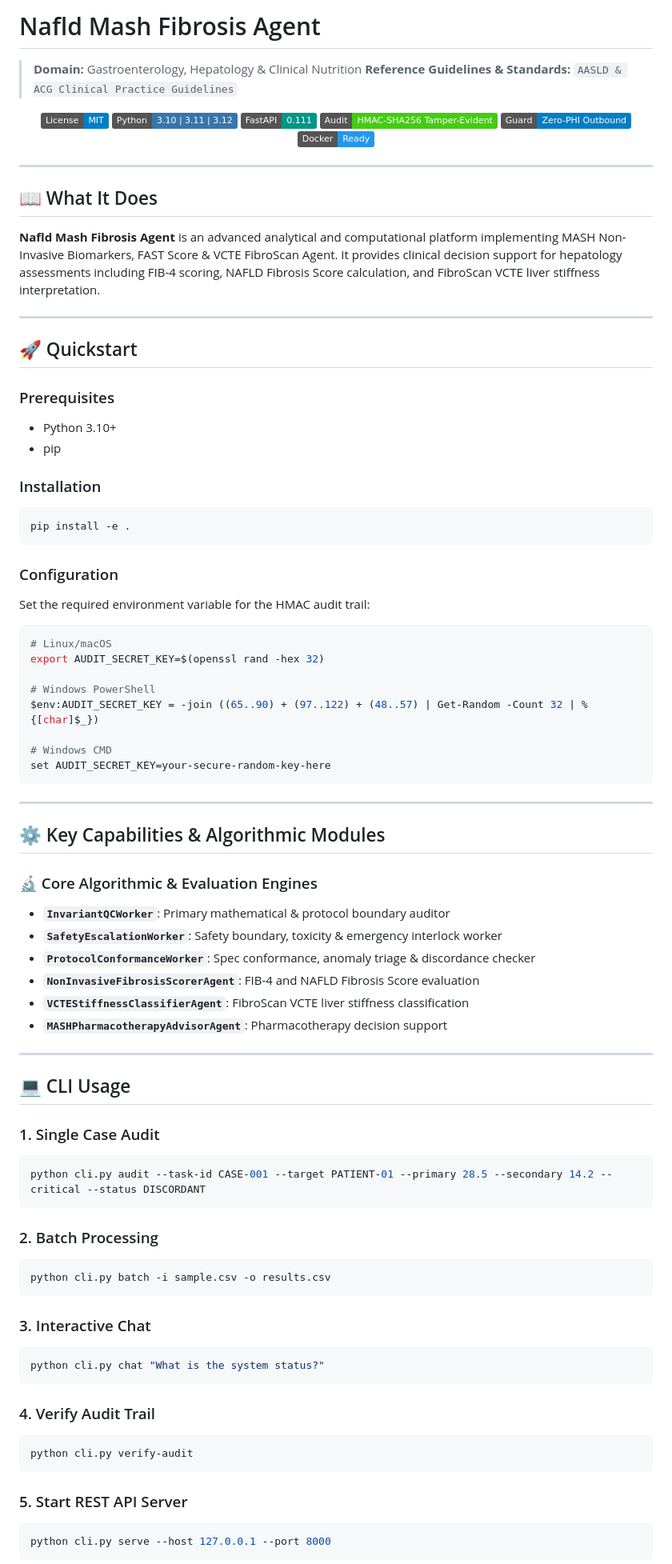
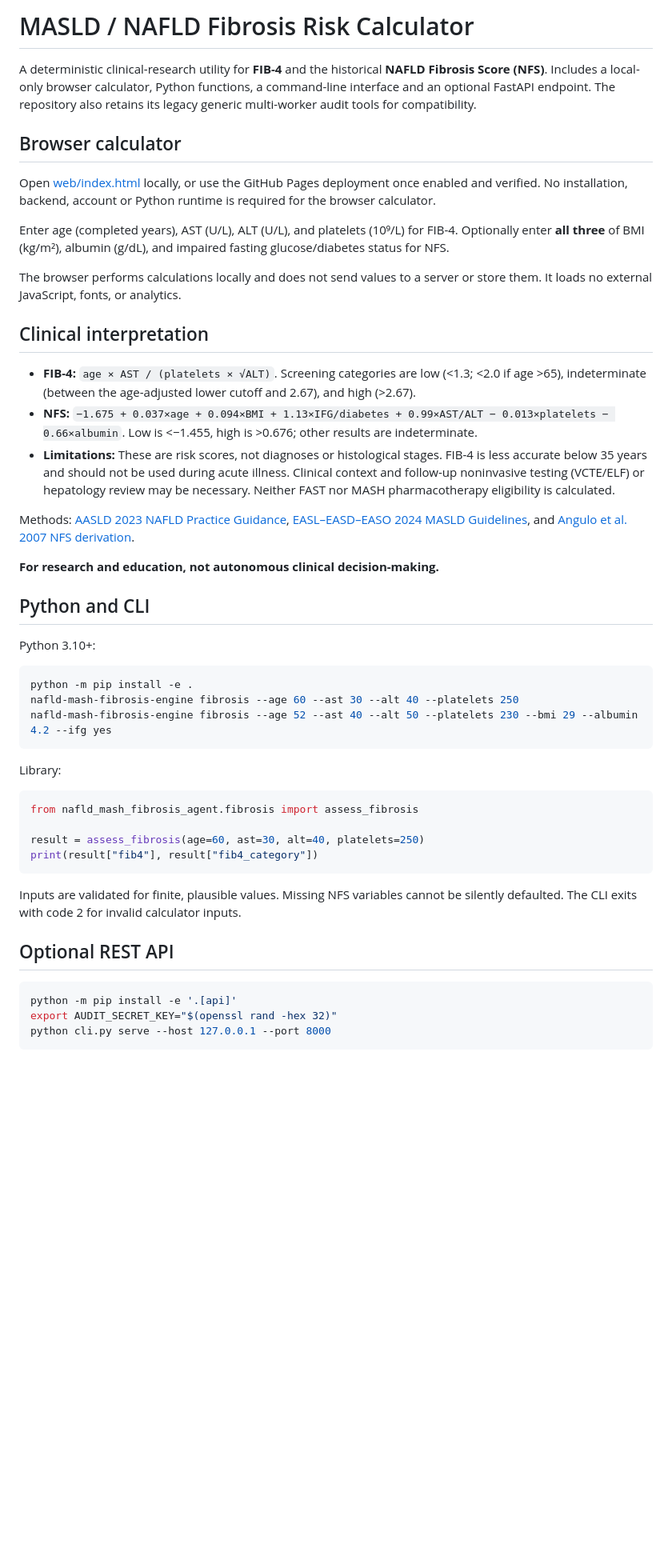
Before and after one commit to abusuraihsakhri/nafld-mash-fibrosis-agent, a Markdown page: README.md, the part around one of its changes. Shown at 80% size. Drawn GitHub-style; badges without logos; blank space fills up the shorter version.

Commit message:
Document verified fibrosis calculations, limitations and deployment paths

````diff
--- a/README.md
+++ b/README.md
@@ -1,90 +1,51 @@
-# Nafld Mash Fibrosis Agent
+# MASLD / NAFLD Fibrosis Risk Calculator
 
-> **Domain:** Gastroenterology, Hepatology & Clinical Nutrition
-> **Reference Guidelines & Standards:** `AASLD & ACG Clinical Practice Guidelines`
+A deterministic clinical-research utility for **FIB-4** and the historical **NAFLD Fibrosis Score (NFS)**. Includes a local-only browser calculator, Python functions, a command-line interface and an optional FastAPI endpoint. The repository also retains its legacy generic multi-worker audit tools for compatibility.
 
-<div align="center">
+## Browser calculator
 
-[![License: MIT](https://img.shields.io/badge/License-MIT-blue.svg)](LICENSE)
-![Python](https://img.shields.io/badge/Python-3.10%20%7C%203.11%20%7C%203.12-3776AB.svg?logo=python&logoColor=white)
-![FastAPI](https://img.shields.io/badge/FastAPI-0.111-009688.svg?logo=fastapi&logoColor=white)
-![Audit Trail](https://img.shields.io/badge/Audit-HMAC--SHA256_Tamper--Evident-brightgreen.svg)
-![Zero-PHI Guard](https://img.shields.io/badge/Guard-Zero--PHI_Outbound-blue.svg)
-![Docker](https://img.shields.io/badge/Docker-Ready-2496ED.svg?logo=docker&logoColor=white)
+Open [web/index.html](web/index.html) locally, or use the GitHub Pages deployment once enabled and verified. No installation, backend, account or Python runtime is required for the browser calculator.
 
-</div>
+Enter age (completed years), AST (U/L), ALT (U/L), and platelets (10⁹/L) for FIB-4. Optionally enter **all three** of BMI (kg/m²), albumin (g/dL), and impaired fasting glucose/diabetes status for NFS.
 
----
+The browser performs calculations locally and does not send values to a server or store them. It loads no external JavaScript, fonts, or analytics.
 
-## 📖 What It Does
+## Clinical interpretation
 
-**Nafld Mash Fibrosis Agent** is an advanced analytical and computational platform implementing MASH Non-Invasive Biomarkers, FAST Score & VCTE FibroScan Agent. It provides clinical decision support for hepatology assessments including FIB-4 scoring, NAFLD Fibrosis Score calculation, and FibroScan VCTE liver stiffness interpretation.
+- **FIB-4:** `age × AST / (platelets × √ALT)`. Screening categories are low (<1.3; <2.0 if age >65), indeterminate (between the age-adjusted lower cutoff and 2.67), and high (>2.67).
+- **NFS:** `−1.675 + 0.037×age + 0.094×BMI + 1.13×IFG/diabetes + 0.99×AST/ALT − 0.013×platelets − 0.66×albumin`. Low is <−1.455, high is >0.676; other results are indeterminate.
+- **Limitations:** These are risk scores, not diagnoses or histological stages. FIB-4 is less accurate below 35 years and should not be used during acute illness. Clinical context and follow-up noninvasive testing (VCTE/ELF) or hepatology review may be necessary. Neither FAST nor MASH pharmacotherapy eligibility is calculated.
 
----
+Methods: [AASLD 2023 NAFLD Practice Guidance](https://pmc.ncbi.nlm.nih.gov/articles/PMC10735173/), [EASL–EASD–EASO 2024 MASLD Guidelines](https://pmc.ncbi.nlm.nih.gov/articles/PMC11299976/), and [Angulo et al. 2007 NFS derivation](https://doi.org/10.1002/hep.21496).
 
-## 🚀 Quickstart
+**For research and education, not autonomous clinical decision-making.**
 
-### Prerequisites
-- Python 3.10+
-- pip
+## Python and CLI
 
-### Installation
+Python 3.10+:
+
 ```bash
-pip install -e .
+python -m pip install -e .
+nafld-mash-fibrosis-engine fibrosis --age 60 --ast 30 --alt 40 --platelets 250
+nafld-mash-fibrosis-engine fibrosis --age 52 --ast 40 --alt 50 --platelets 230 --bmi 29 --albumin 4.2 --ifg yes
 ```
 
-### Configuration
-Set the required environment variable for the HMAC audit trail:
-```bash
-# Linux/macOS
-export AUDIT_SECRET_KEY=$(openssl rand -hex 32)
+Library:
 
-# Windows PowerShell
-$env:AUDIT_SECRET_KEY = -join ((65..90) + (97..122) + (48..57) | Get-Random -Count 32 | % {[char]$_})
+```python
+from nafld_mash_fibrosis_agent.fibrosis import assess_fibrosis
 
-# Windows CMD
-set AUDIT_SECRET_KEY=your-secure-random-key-here
+result = assess_fibrosis(age=60, ast=30, alt=40, platelets=250)
+print(result["fib4"], result["fib4_category"])
 ```
 
----
+Inputs are validated for finite, plausible values. Missing NFS variables cannot be silently defaulted. The CLI exits with code 2 for invalid calculator inputs.
 
-## ⚙️ Key Capabilities & Algorithmic Modules
+## Optional REST API
 
-### 🔬 Core Algorithmic & Evaluation Engines
-
-- **`InvariantQCWorker`**: Primary mathematical & protocol boundary auditor
-- **`SafetyEscalationWorker`**: Safety boundary, toxicity & emergency interlock worker
-- **`ProtocolConformanceWorker`**: Spec conformance, anomaly triage & discordance checker
-- **`NonInvasiveFibrosisScorerAgent`**: FIB-4 and NAFLD Fibrosis Score evaluation
-- **`VCTEStiffnessClassifierAgent`**: FibroScan VCTE liver stiffness classification
-- **`MASHPharmacotherapyAdvisorAgent`**: Pharmacotherapy decision support
-
----
-
-## 💻 CLI Usage
-
-### 1. Single Case Audit
 ```bash
-python cli.py audit --task-id CASE-001 --target PATIENT-01 --primary 28.5 --secondary 14.2 --critical --status DISCORDANT
-```
-
-### 2. Batch Processing
-```bash
-python cli.py batch -i sample.csv -o results.csv
-```
-
-### 3. Interactive Chat
-```bash
-python cli.py chat "What is the system status?"
-```
-
-### 4. Verify Audit Trail
-```bash
-python cli.py verify-audit
-```
-
-### 5. Start REST API Server
-```bash
+python -m pip install -e '.[api]'
+export AUDIT_SECRET_KEY="$(openssl rand -hex 32)"
 python cli.py serve --host 127.0.0.1 --port 8000
 ```
 
````
Also changed, not shown: other parts of README.md (+12 -84 lines).
